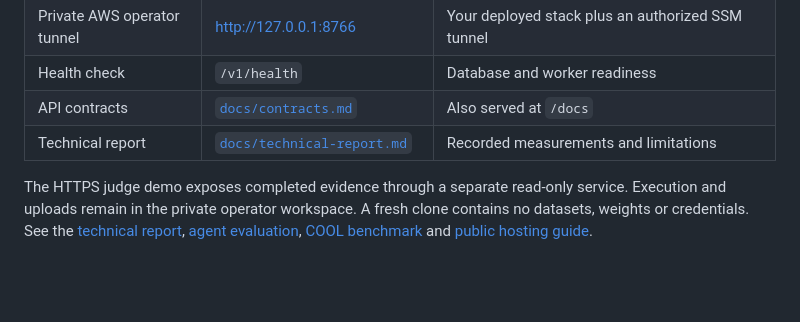
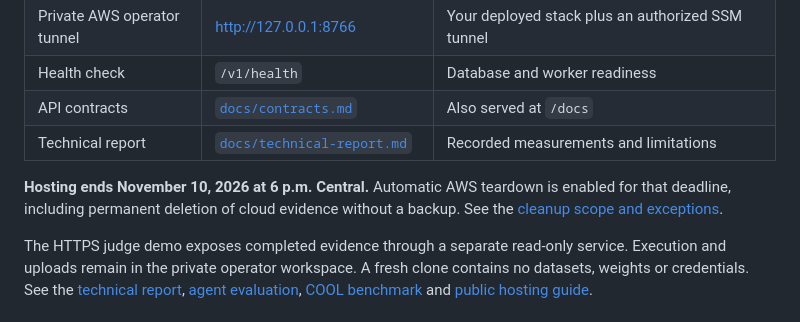
Before and after one commit to ankitlade12/checkoutcheck, a Markdown page: README.md, the part around the change. Rendered like a GitHub page; blank space fills up the shorter version.

Commit message:
Enable post-judging teardown with authorized evidence deletion

```diff
--- a/README.md
+++ b/README.md
@@ -43,6 +43,8 @@ The working hackathon POC includes five image baselines, an adaptive vision agen
 | Health check | `/v1/health` | Database and worker readiness |
 | API contracts | [`docs/contracts.md`](docs/contracts.md) | Also served at `/docs` |
 | Technical report | [`docs/technical-report.md`](docs/technical-report.md) | Recorded measurements and limitations |
+
+**Hosting ends November 10, 2026 at 6 p.m. Central.** Automatic AWS teardown is enabled for that deadline, including permanent deletion of cloud evidence without a backup. See the [cleanup scope and exceptions](infra/aws-public-review.md#automatic-teardown).
 
 The HTTPS judge demo exposes completed evidence through a separate read-only service. Execution and uploads remain in the private operator workspace. A fresh clone contains no datasets, weights or credentials. See the [technical report](docs/technical-report.md), [agent evaluation](docs/agentic-vision.md), [COOL benchmark](docs/cool-evaluation.md) and [public hosting guide](infra/aws-public-review.md).
 
```
Also changed, not shown: docs/technical-report.md (+1 -1 lines), infra/aws-public-review.md (+4 -4 lines).
